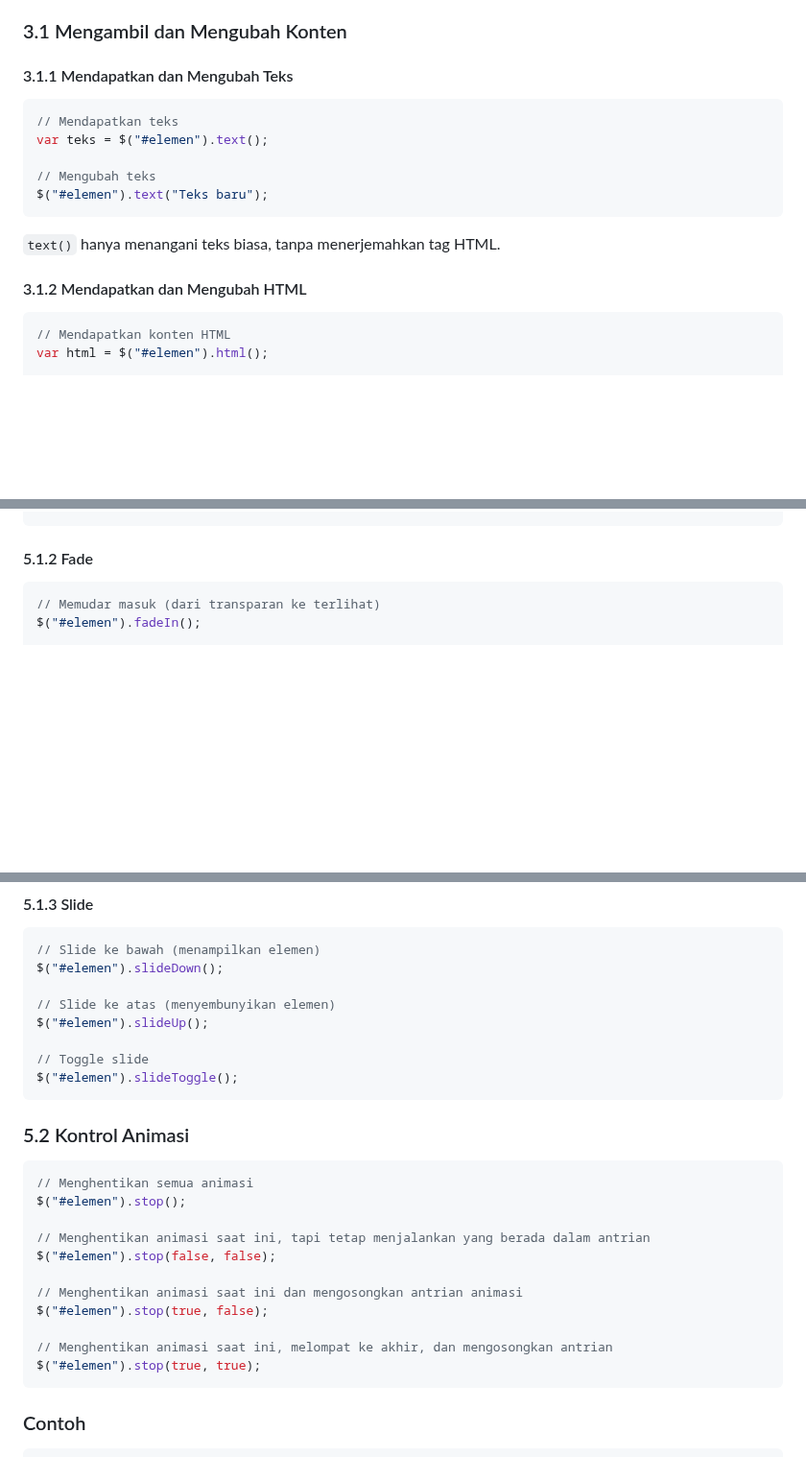
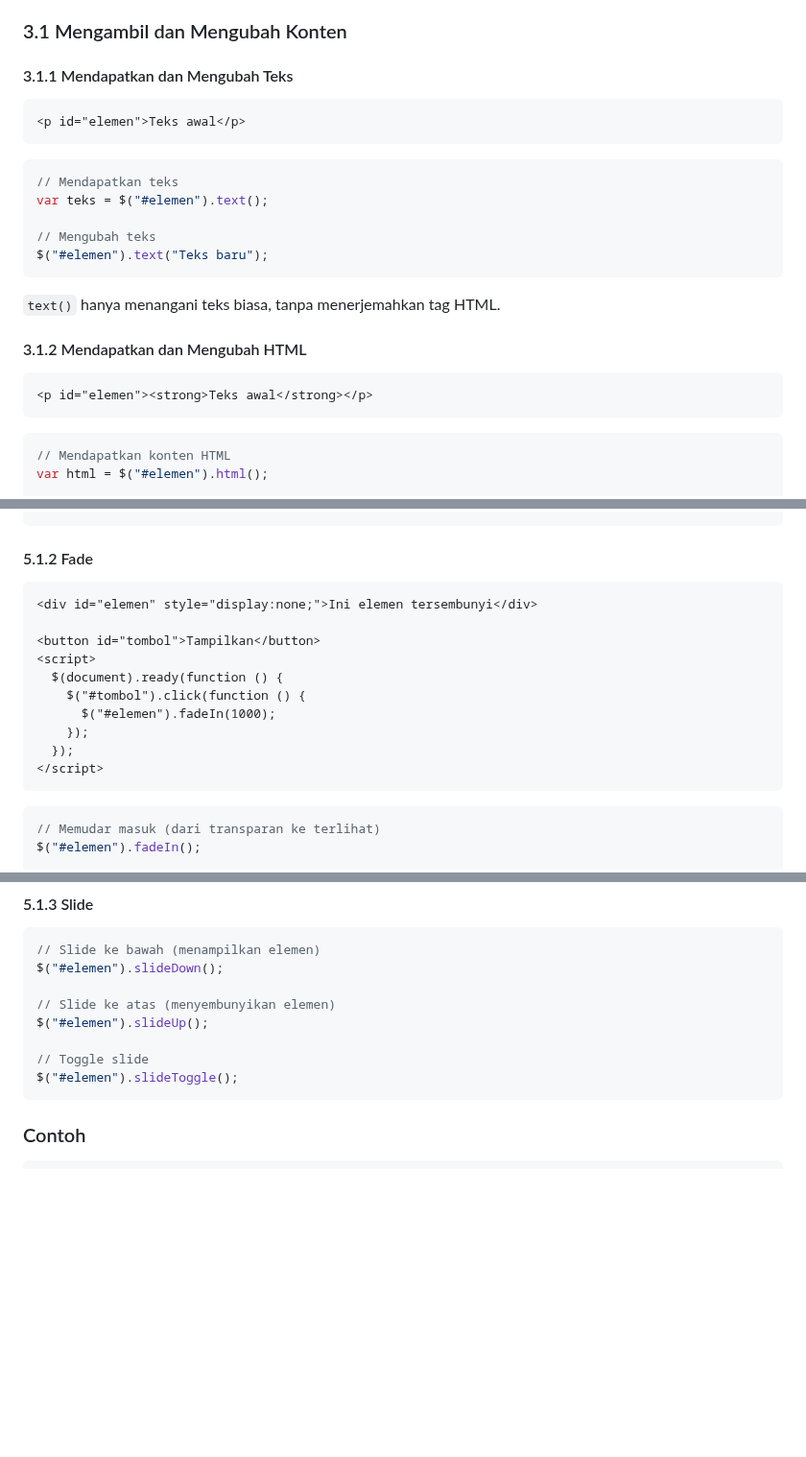
Before and after one commit to Ridlo543/Web-Programming-Lab, a Markdown page: 04_JQuery/materi.md, 3 parts joined by grey strips. Shown at 96% size. GitHub-like rendering; blank space fills up the shorter version.

````diff
--- a/04_JQuery/materi.md
+++ b/04_JQuery/materi.md
@@ -188,6 +188,10 @@ jQuery menyediakan metode yang memudahkan untuk mengubah elemen HTML dan kontenn
 
 #### 3.1.1 Mendapatkan dan Mengubah Teks
 
+```html
+<p id="elemen">Teks awal</p>
+```
+
 ```javascript
 // Mendapatkan teks
 var teks = $("#elemen").text();
@@ -199,6 +203,10 @@ $("#elemen").text("Teks baru");
 `text()` hanya menangani teks biasa, tanpa menerjemahkan tag HTML.
 
 #### 3.1.2 Mendapatkan dan Mengubah HTML
+
+```html
+<p id="elemen"><strong>Teks awal</strong></p>
+```
 
 ```javascript
 // Mendapatkan konten HTML
@@ -499,6 +548,19 @@ $("#elemen").toggle("fast");
 ```
 
 #### 5.1.2 Fade
+
+```html
+<div id="elemen" style="display:none;">Ini elemen tersembunyi</div>
+
+<button id="tombol">Tampilkan</button>
+<script>
+  $(document).ready(function () {
+    $("#tombol").click(function () {
+      $("#elemen").fadeIn(1000);
+    });
+  });
+</script>
+```
 
 ```javascript
 // Memudar masuk (dari transparan ke terlihat)
@@ -525,22 +587,6 @@ $("#elemen").slideUp();
 
 // Toggle slide
 $("#elemen").slideToggle();
-```
-
-### 5.2 Kontrol Animasi
-
-```javascript
-// Menghentikan semua animasi
-$("#elemen").stop();
-
-// Menghentikan animasi saat ini, tapi tetap menjalankan yang berada dalam antrian
-$("#elemen").stop(false, false);
-
-// Menghentikan animasi saat ini dan mengosongkan antrian animasi
-$("#elemen").stop(true, false);
-
-// Menghentikan animasi saat ini, melompat ke akhir, dan mengosongkan antrian
-$("#elemen").stop(true, true);
 ```
 
 ### Contoh
````
Also changed, not shown: other parts of 04_JQuery/materi.md (+41 -0 lines).
